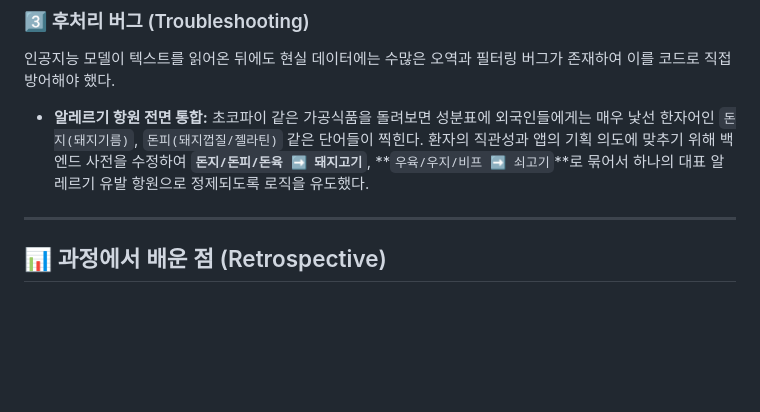
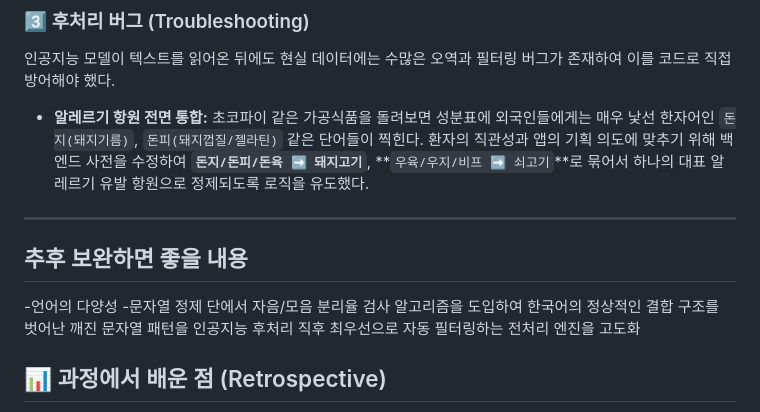
Before and after one commit to aerinee2/AI_Team3, a Markdown page: Interence_Service/README.md, the part around the change. Drawn GitHub-style; blank space fills up the shorter version.

```diff
--- a/Interence_Service/README.md
+++ b/Interence_Service/README.md
@@ -30,6 +30,10 @@
 - **알레르기 항원 전면 통합:** 초코파이 같은 가공식품을 돌려보면 성분표에 외국인들에게는 매우 낯선 한자어인 `돈지(돼지기름)`, `돈피(돼지껍질/젤라틴)` 같은 단어들이 찍힌다. 환자의 직관성과 앱의 기획 의도에 맞추기 위해 백엔드 사전을 수정하여 **`돈지/돈피/돈육 ➡️ 돼지고기`**, **`우육/우지/비프 ➡️ 쇠고기`**로 묶어서 하나의 대표 알레르기 유발 항원으로 정제되도록 로직을 유도했다.
 
 ---
+## 추후 보완하면 좋을 내용
+-언어의 다양성
+-문자열 정제 단에서 자음/모음 분리율 검사 알고리즘을 도입하여 한국어의 정상적인 결합 구조를 벗어난 깨진 문자열 패턴을 인공지능 후처리 직후 최우선으로 자동 필터링하는 전처리 엔진을 고도화
+
 
 ## 📊 과정에서 배운 점 (Retrospective)
 
```
